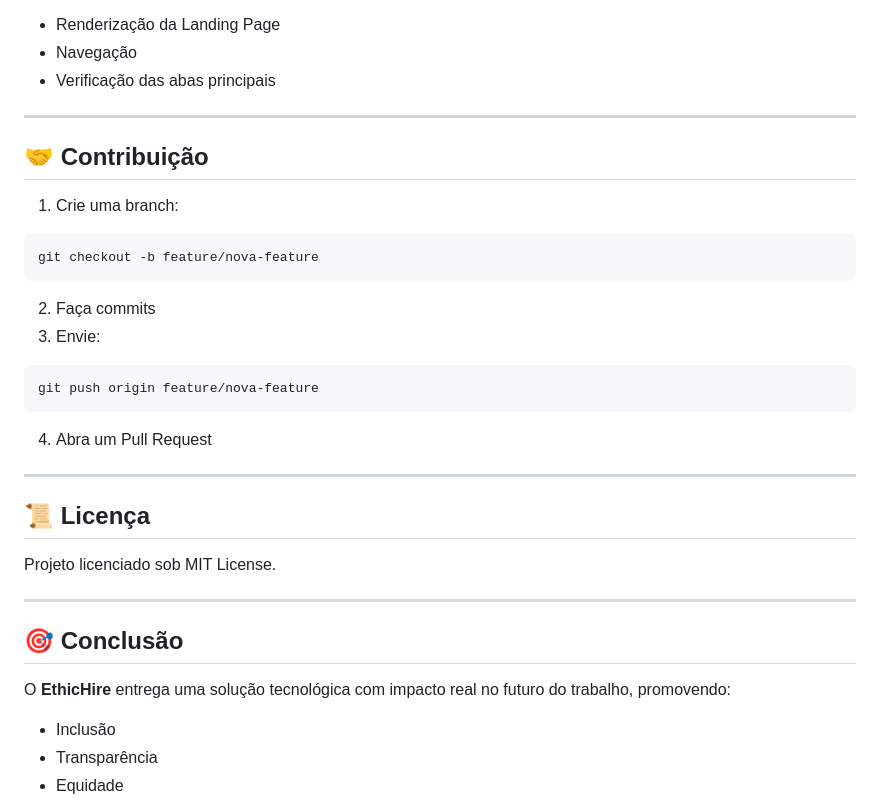
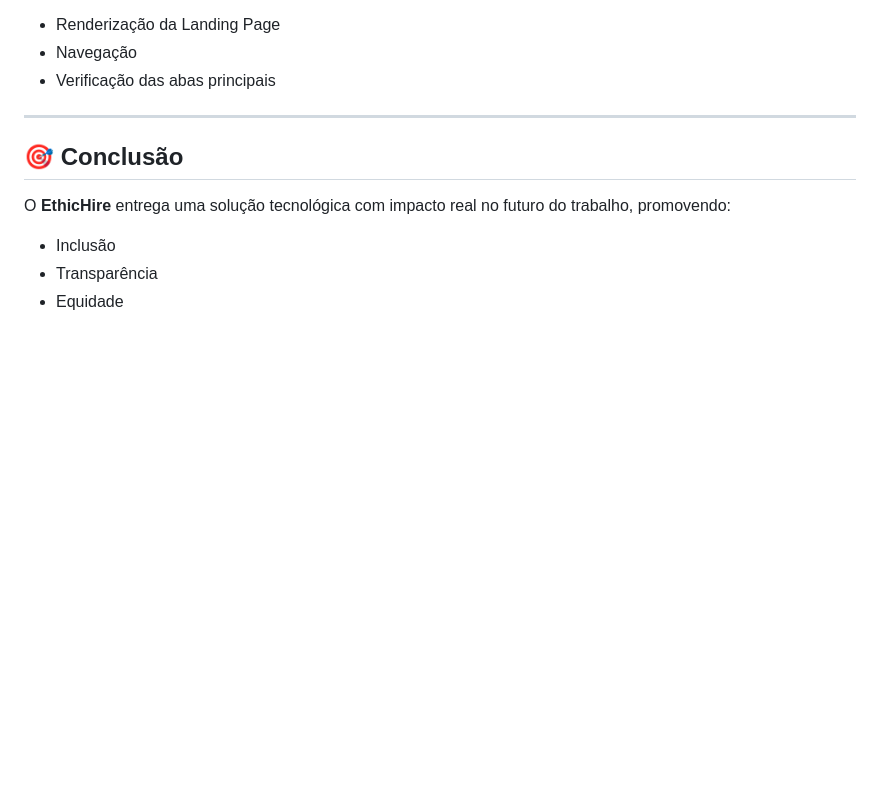
Before and after one commit to joaohaspani/GlobalSolution-EthicHireApp, a Markdown page: README.md, the part around the change. Rendered like a GitHub page; blank space fills up the shorter version.

Commit message:
Update README.md
update readme

````diff
--- a/README.md
+++ b/README.md
@@ -217,28 +217,7 @@ Inclui testes de:
 
 ---
 
-## 🤝 Contribuição
 
-1. Crie uma branch:
-```bash
-git checkout -b feature/nova-feature
-```
-
-2. Faça commits
-3. Envie:
-```bash
-git push origin feature/nova-feature
-```
-
-4. Abra um Pull Request
-
----
-
-## 📜 Licença
-
-Projeto licenciado sob MIT License.
-
----
 
 ## 🎯 Conclusão
 
````
